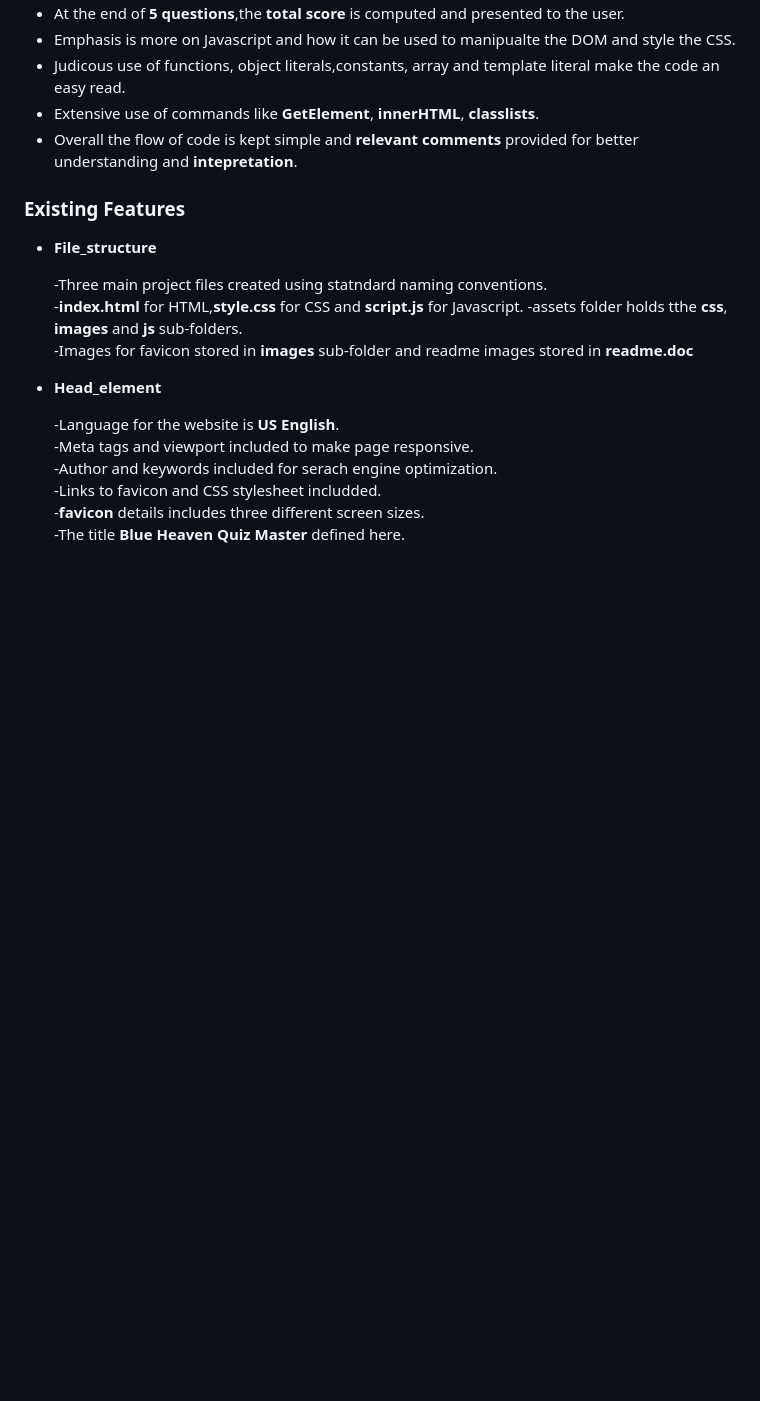
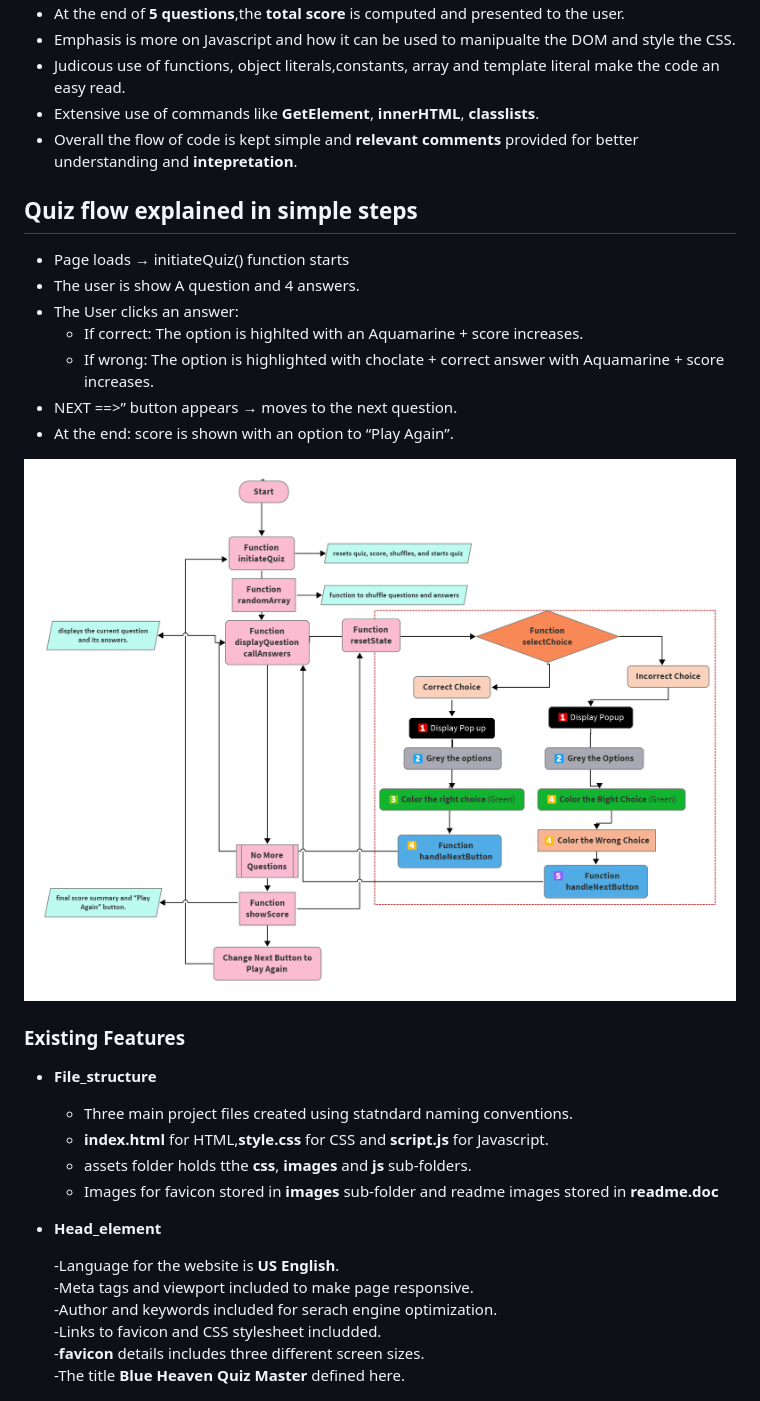
Before and after one commit to Bobrac3023/Project2-Quiz, a Markdown page: README.md, the part around the change. GitHub-like rendering; pictures changed too: readme.doc/quiz_flowchart.png (added); blank space fills up the shorter version.

Commit message:
add quiz workslpw png file and steps in readme file

```diff
--- a/README.md
+++ b/README.md
@@ -25,15 +25,26 @@ The quiz should tickle one's curiosity, to understand the roles played by these
  -  Extensive use of commands like **GetElement**, **innerHTML**, **classlists**.
  -  Overall the flow of code is kept simple and **relevant comments** provided for better understanding and **intepretation**.
 
+ ## Quiz flow explained in simple steps
 
+ - Page loads → initiateQuiz() function starts
+ - The user is show A question and 4 answers.
+ - The User clicks an answer:
+    - If correct: The option is highlted with an Aquamarine  + score increases.
+    - If wrong:  The option is highlighted with choclate + correct answer with Aquamarine + score increases.
+ - NEXT ==>” button appears → moves to the next question.
+ - At the end: score is shown with an option to “Play Again”.
+
+
+![quiz_flowchart](readme.doc/quiz_flowchart.png)
 ### Existing Features
 
 - __File_structure__
 
-  -Three main project files created using statndard naming conventions.
-  -**index.html** for HTML,**style.css** for CSS and **script.js** for Javascript.
-  -assets folder holds tthe **css**, **images** and **js** sub-folders.
-  -Images for favicon stored in **images** sub-folder and readme images stored in **readme.doc**
+    - Three main project files created using statndard naming conventions.
+    - **index.html** for HTML,**style.css** for CSS and **script.js** for Javascript.
+    - assets folder holds tthe **css**, **images** and **js** sub-folders.
+    - Images for favicon stored in **images** sub-folder and readme images stored in **readme.doc**
 
 
 - __Head_element__
```
